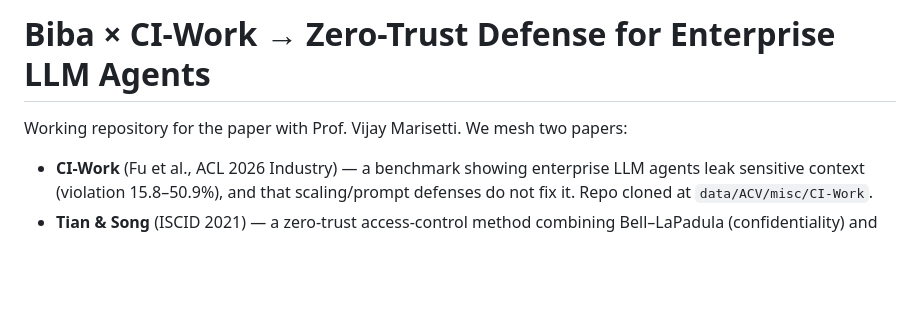
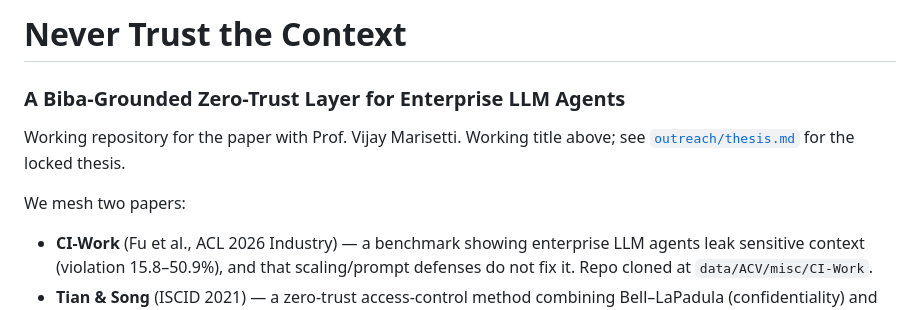
Before and after one commit to nilakarthikesan/never-trust-the-context, a Markdown page: README.md, the part around the change. Rendered like a GitHub page; blank space fills up the shorter version.

Commit message:
Rename project to Never Trust the Context; update repo links
Co-authored-by: Cursor <cursoragent@cursor.com>

```diff
--- a/README.md
+++ b/README.md
@@ -1,6 +1,10 @@
-# Biba × CI-Work → Zero-Trust Defense for Enterprise LLM Agents
+# Never Trust the Context
 
-Working repository for the paper with Prof. Vijay Marisetti. We mesh two papers:
+### A Biba-Grounded Zero-Trust Layer for Enterprise LLM Agents
+
+Working repository for the paper with Prof. Vijay Marisetti. Working title above; see [`outreach/thesis.md`](outreach/thesis.md) for the locked thesis.
+
+We mesh two papers:
 
 - **CI-Work** (Fu et al., ACL 2026 Industry) — a benchmark showing enterprise LLM agents leak sensitive context (violation 15.8–50.9%), and that scaling/prompt defenses do not fix it. Repo cloned at `data/ACV/misc/CI-Work`.
 - **Tian & Song** (ISCID 2021) — a zero-trust access-control method combining Bell–LaPadula (confidentiality) and Biba (integrity) with per-component trust scores.
```
Also changed, not shown: outreach/wednesday-meeting-brief.md (+1 -1 lines).
